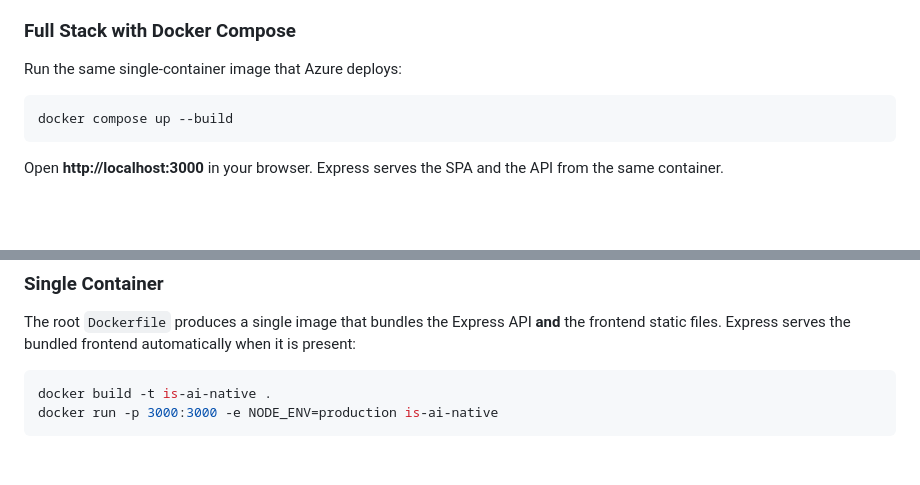
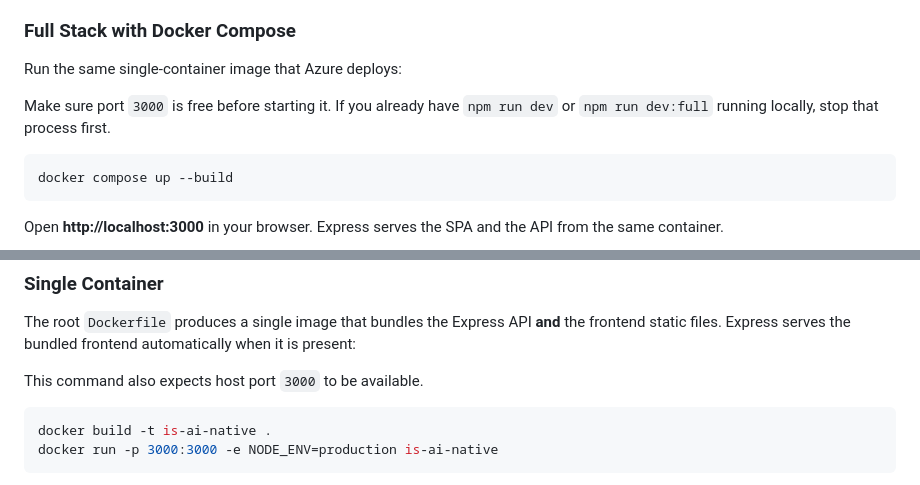
Before and after one commit to webmaxru/is-ai-native, a Markdown page: README.md, 2 parts joined by grey strips. Drawn GitHub-style; blank space fills up the shorter version.

Commit message:
docs: update README with port requirements for single-container deployment

````diff
--- a/README.md
+++ b/README.md
@@ -117,6 +117,8 @@ This mode serves the SPA directly from the local `frontend/` directory and keeps
 
 Run the same single-container image that Azure deploys:
 
+Make sure port `3000` is free before starting it. If you already have `npm run dev` or `npm run dev:full` running locally, stop that process first.
+
 ```powershell
 docker compose up --build
 ```
@@ -134,6 +136,8 @@ docker compose down
 ### Single Container
 
 The root `Dockerfile` produces a single image that bundles the Express API **and** the frontend static files. Express serves the bundled frontend automatically when it is present:
+
+This command also expects host port `3000` to be available.
 
 ```powershell
 docker build -t is-ai-native .
````
